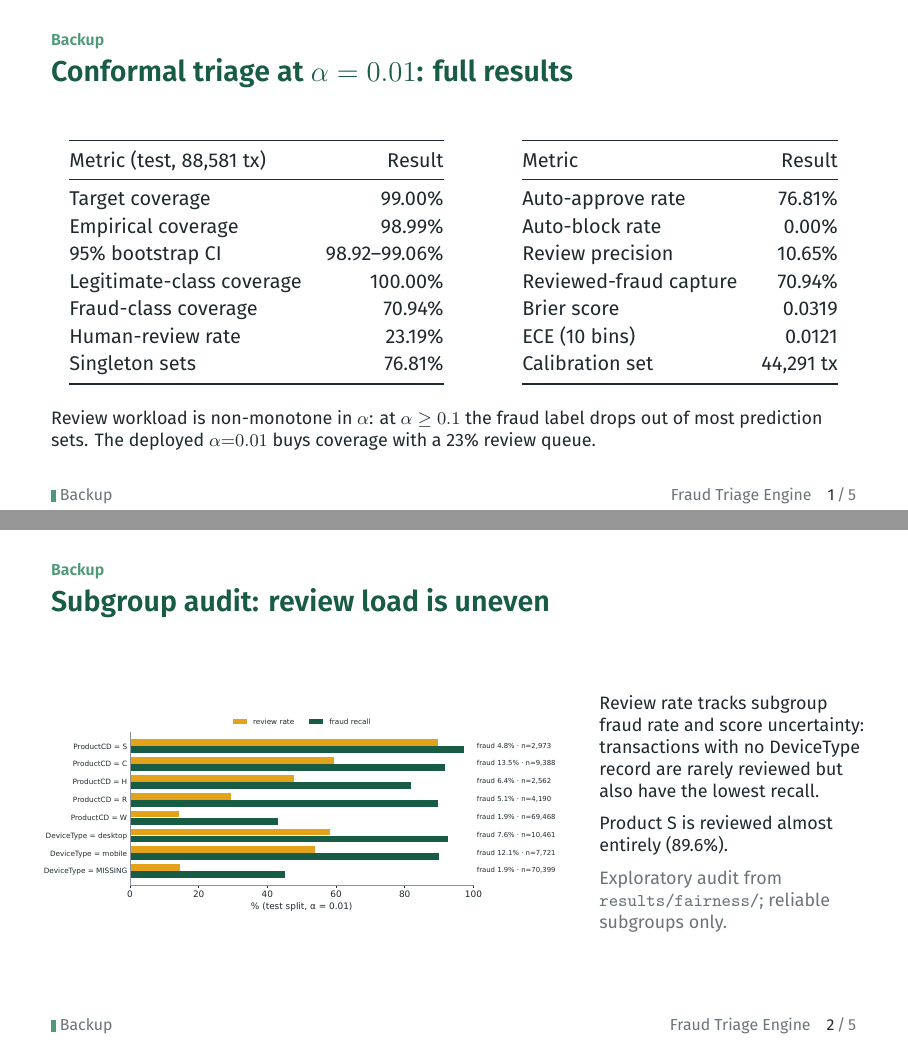
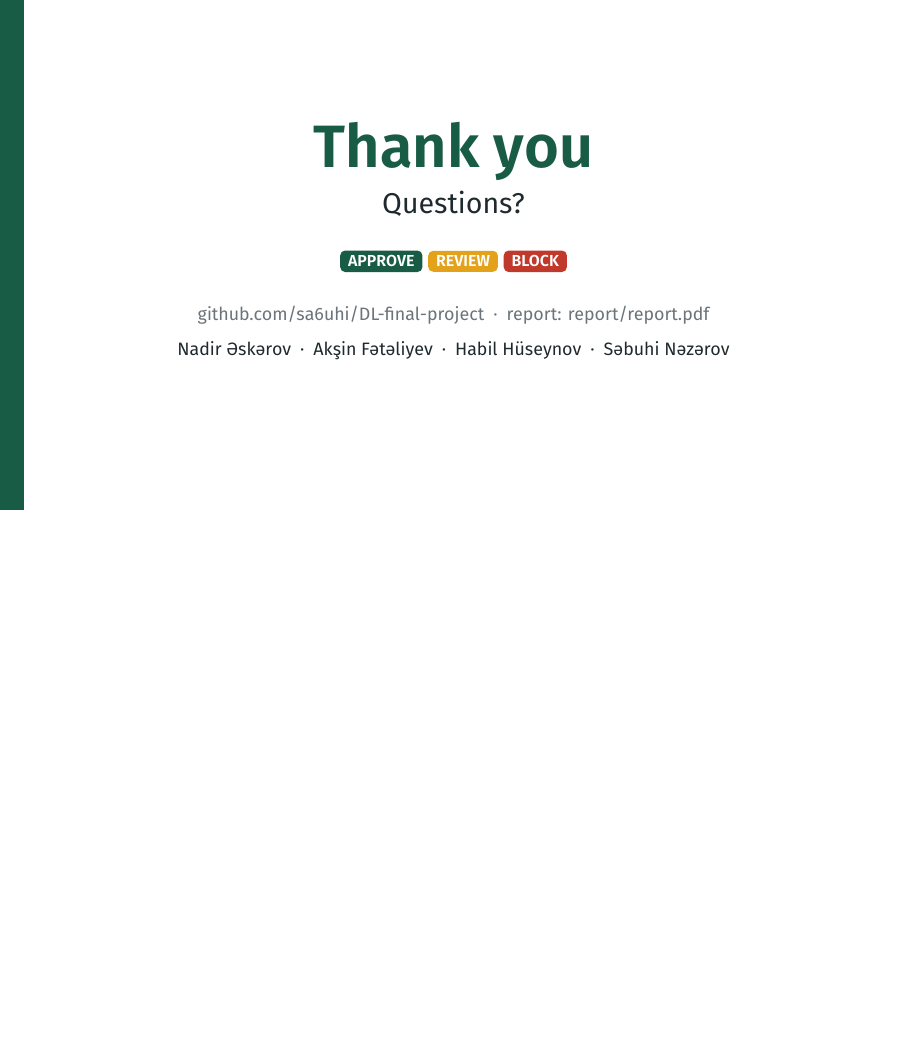
Before and after one commit to sa6uhi/DL-final-project, LaTeX slides (slides/presentation.tex): pages 24 and 25 of 28 before the commit and page 23 of 23 after it, the two joined at a grey line, the shorter picture padded with empty space. Compiled offline with XeLaTeX; a missing font is replaced by an installed copy or a similar font.

Commit message:
docs(slides): drop backup appendix after Thank-you

```diff
--- a/slides/presentation.tex
+++ b/slides/presentation.tex
@@ -1003,68 +1003,3 @@
 \end{frame}
 }
 
-% =====================================================================
-\appendix
-\section{Backup}
-\setbeamertemplate{headline}{}
-\speaker{Backup}
-% =====================================================================
-
-% ---------------------------------------------------------------------
-% B1. Full conformal table
-% ---------------------------------------------------------------------
-\begin{frame}{Conformal triage at $\alpha = 0.01$: full results}
-  \vspace{0.8em}
-  \centering\small
-  \renewcommand{\arraystretch}{1.15}
-  \begin{tabular}{@{}lr@{}}
-    \toprule
-    Metric (test, 88,581 tx) & Result \\
-    \midrule
-    Target coverage & 99.00\% \\
-    Empirical coverage & 98.99\% \\
-    95\% bootstrap CI & 98.92--99.06\% \\
-    Legitimate-class coverage & 100.00\% \\
-    Fraud-class coverage & 70.94\% \\
-    Human-review rate & 23.19\% \\
-    Singleton sets & 76.81\% \\
-    \bottomrule
-  \end{tabular}
-  \hspace{1.2cm}
-  \begin{tabular}{@{}lr@{}}
-    \toprule
-    Metric & Result \\
-    \midrule
-    Auto-approve rate & 76.81\% \\
-    Auto-block rate & 0.00\% \\
-    Review precision & 10.65\% \\
-    Reviewed-fraud capture & 70.94\% \\
-    Brier score & 0.0319 \\
-    ECE (10 bins) & 0.0121 \\
-    Calibration set & 44,291 tx \\
-    \bottomrule
-  \end{tabular}\par
-  \vspace{1.2em}
-  \raggedright\footnotesize
-  Review workload is non-monotone in $\alpha$: at $\alpha \ge 0.1$ the fraud label drops out of
-  most prediction sets. The deployed $\alpha{=}0.01$ buys coverage with a 23\% review queue.
-\end{frame}
-
-% ---------------------------------------------------------------------
-% B2. Fairness
-% ---------------------------------------------------------------------
-\begin{frame}{Subgroup audit: review load is uneven}
-  \vspace{0.5em}
-  \begin{columns}[c]
-    \column{0.64\textwidth}
-      \includegraphics[width=\linewidth]{fairness.pdf}
-    \column{0.33\textwidth}
-      \footnotesize Review rate tracks subgroup fraud rate and score uncertainty:
-      transactions with no DeviceType record are rarely reviewed but also have
-      the lowest recall.\par
-      \vspace{0.6em}
-      Product S is reviewed almost entirely (89.6\%).\par
-      \vspace{0.6em}
-      \color{muted}Exploratory audit from \texttt{results/fairness/}; reliable subgroups only.
-  \end{columns}
-\end{frame}
```
Also changed, not shown: slides/presentation.tex (87 more changed lines).
